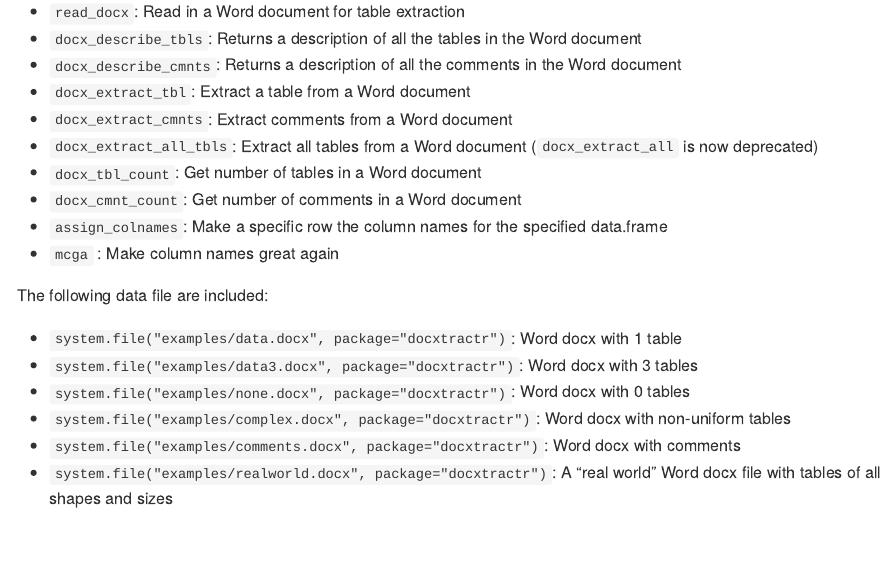
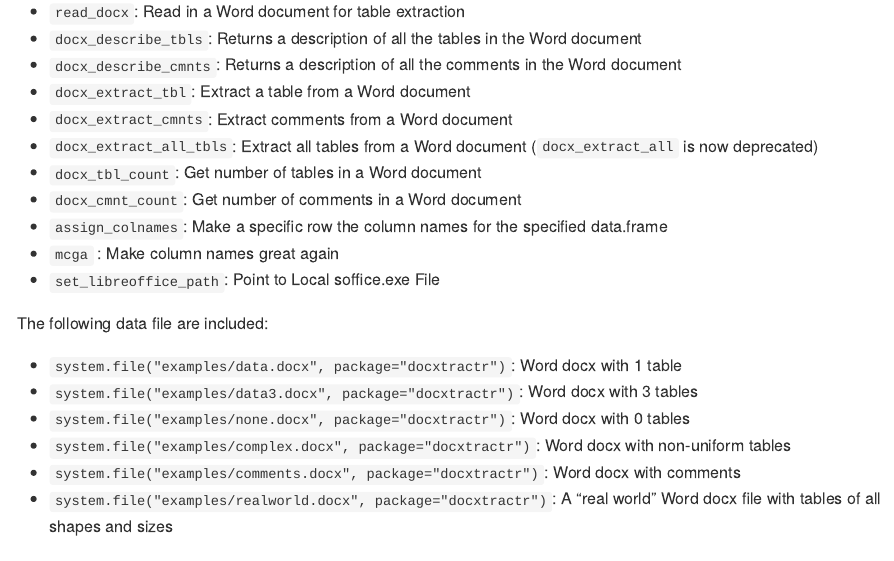
Before and after one commit to hrbrmstr/docxtractr, an R Markdown document (README.Rmd): the page in a window 1100 px wide, from 890 px down. The pictures show the output file README.md that the author committed with the source, drawn offline in the style of GitHub; long lines of code are wrapped; badge pictures from the web are left out.

Commit message:
pre-cran flight check

```diff
--- a/README.Rmd
+++ b/README.Rmd
@@ -46,6 +46,7 @@ The following functions are implemented:
 - `docx_cmnt_count`:	Get number of comments in a Word document
 - `assign_colnames`:	Make a specific row the column names for the specified data.frame
 - `mcga` : Make column names great again
+- `set_libreoffice_path`:	Point to Local soffice.exe File
 
 The following data file are included:
 
```
Also changed, not shown: README.md.
